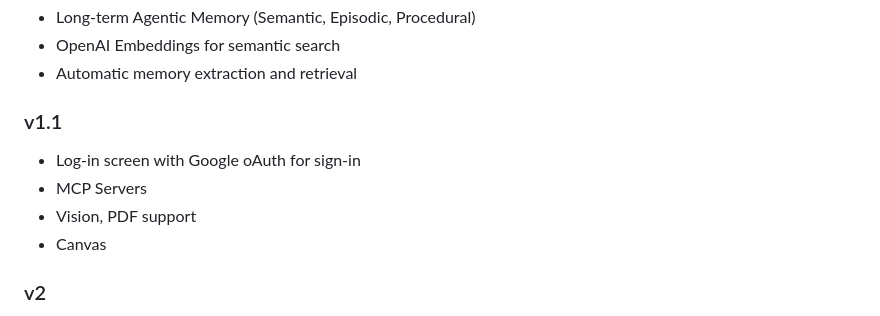
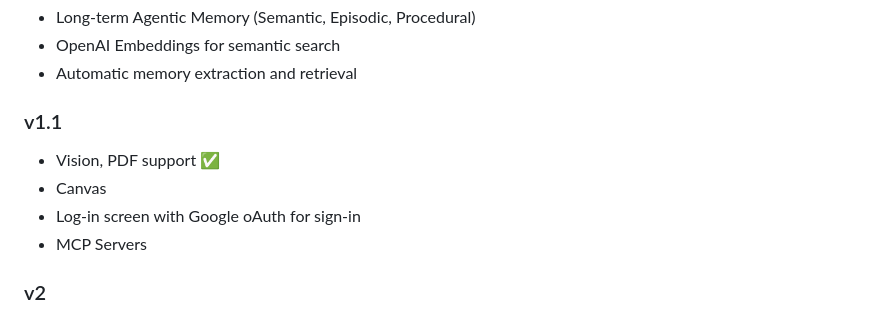
Before and after one commit to scarnyc/agentic-chatbot, a Markdown page: README.md, the part around the change. Rendered like a GitHub page.

```diff
--- a/README.md
+++ b/README.md
@@ -576,10 +576,10 @@ User Query
 - Automatic memory extraction and retrieval
 
 ### v1.1
+- Vision, PDF support ✅
+- Canvas
 - Log-in screen with Google oAuth for sign-in
 - MCP Servers
-- Vision, PDF support
-- Canvas
 
 ### v2
 - File System
```
